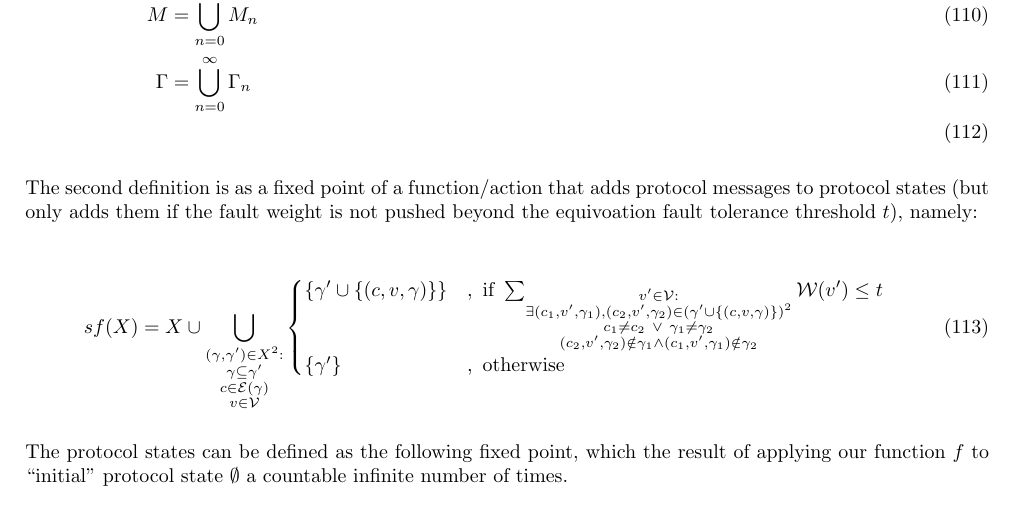
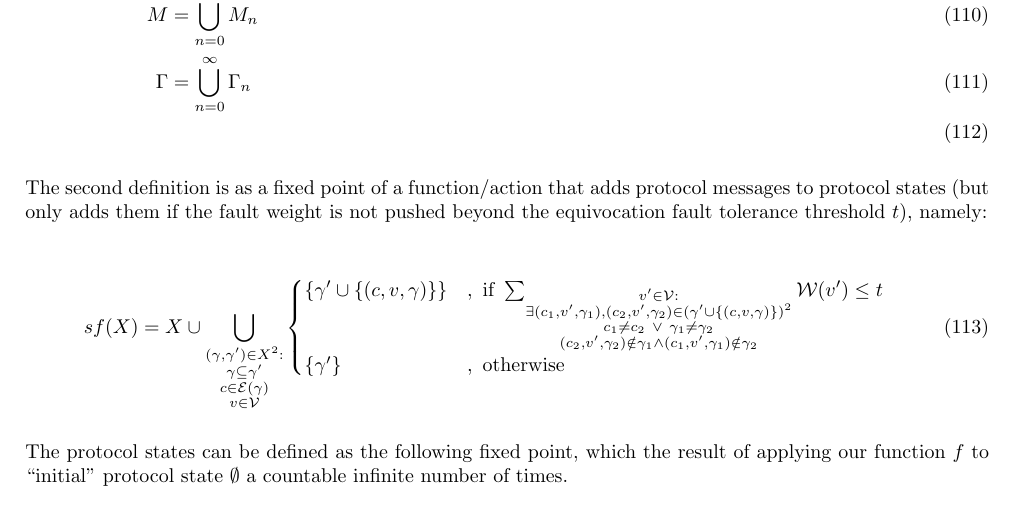
Before and after one commit to cbc-casper/cbc-casper-paper, a LaTeX paper (cbc-casper-paper-draft.tex, which reads appendix.tex): part of page 29 of 29, cut so that both start at the same text. Compiled offline with pdfLaTeX.

Commit message:
Fixed a couple of minor typos

```diff
--- a/appendix.tex
+++ b/appendix.tex
@@ -23,7 +23,7 @@ M &= \bigcup_{n = 0}^\infty M_n \\
 \Gamma &= \bigcup_{n = 0}^\infty \Gamma_n  \\
 \end{align}
 
-The second definition is as a fixed point of a function/action that adds protocol messages to protocol states (but only adds them if the fault weight is not pushed beyond the equivoation fault tolerance threshold $t$), namely:
+The second definition is as a fixed point of a function/action that adds protocol messages to protocol states (but only adds them if the fault weight is not pushed beyond the equivocation fault tolerance threshold $t$), namely:
 
 \begin{align}s
 f(X) &= X \cup \bigcup_{\substack{(\gamma, \gamma') \in X^2 : \\ \gamma \subseteq \gamma' \\ c \in \mathcal{E}(\gamma) \\ v \in \mathcal{V}}}
```
Also changed, not shown: README.md.
